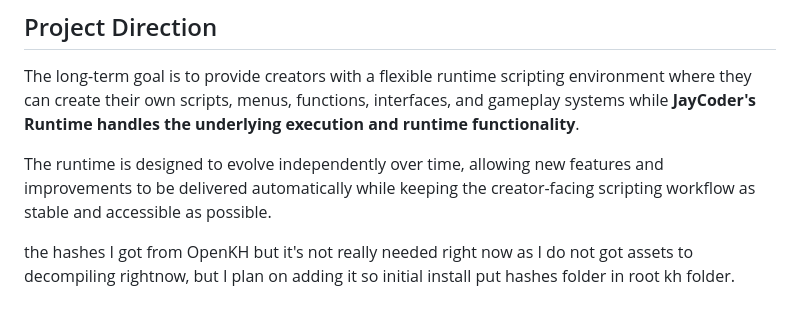
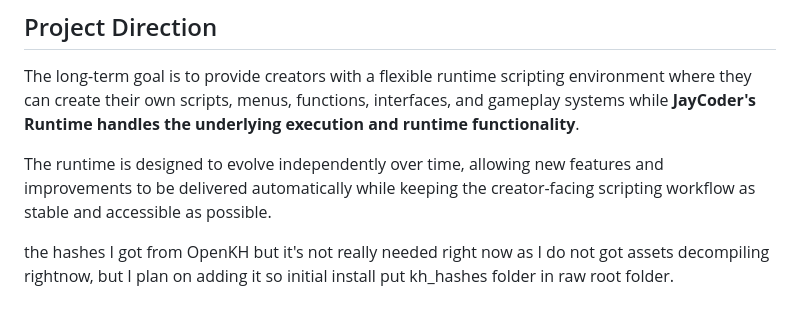
Before and after one commit to JayCoderr/JSCRuntime-Scripting-Language-for-Kingdom-Hearts-1-2-BBS, a Markdown page: README.md, the part around the change. GitHub-like rendering.

Commit message:
Correct hashes folder path in README
Updated the reference to the hashes folder in the README.

```diff
--- a/README.md
+++ b/README.md
@@ -172,4 +172,4 @@ The long-term goal is to provide creators with a flexible runtime scripting envi
 
 The runtime is designed to evolve independently over time, allowing new features and improvements to be delivered automatically while keeping the creator-facing scripting workflow as stable and accessible as possible.
 
-the hashes I got from OpenKH but it's not really needed right now as I do not got assets to decompiling rightnow, but I plan on adding it so initial install put hashes folder in root kh folder.
+the hashes I got from OpenKH but it's not really needed right now as I do not got assets decompiling rightnow, but I plan on adding it so initial install put kh_hashes folder in raw root folder.
```
